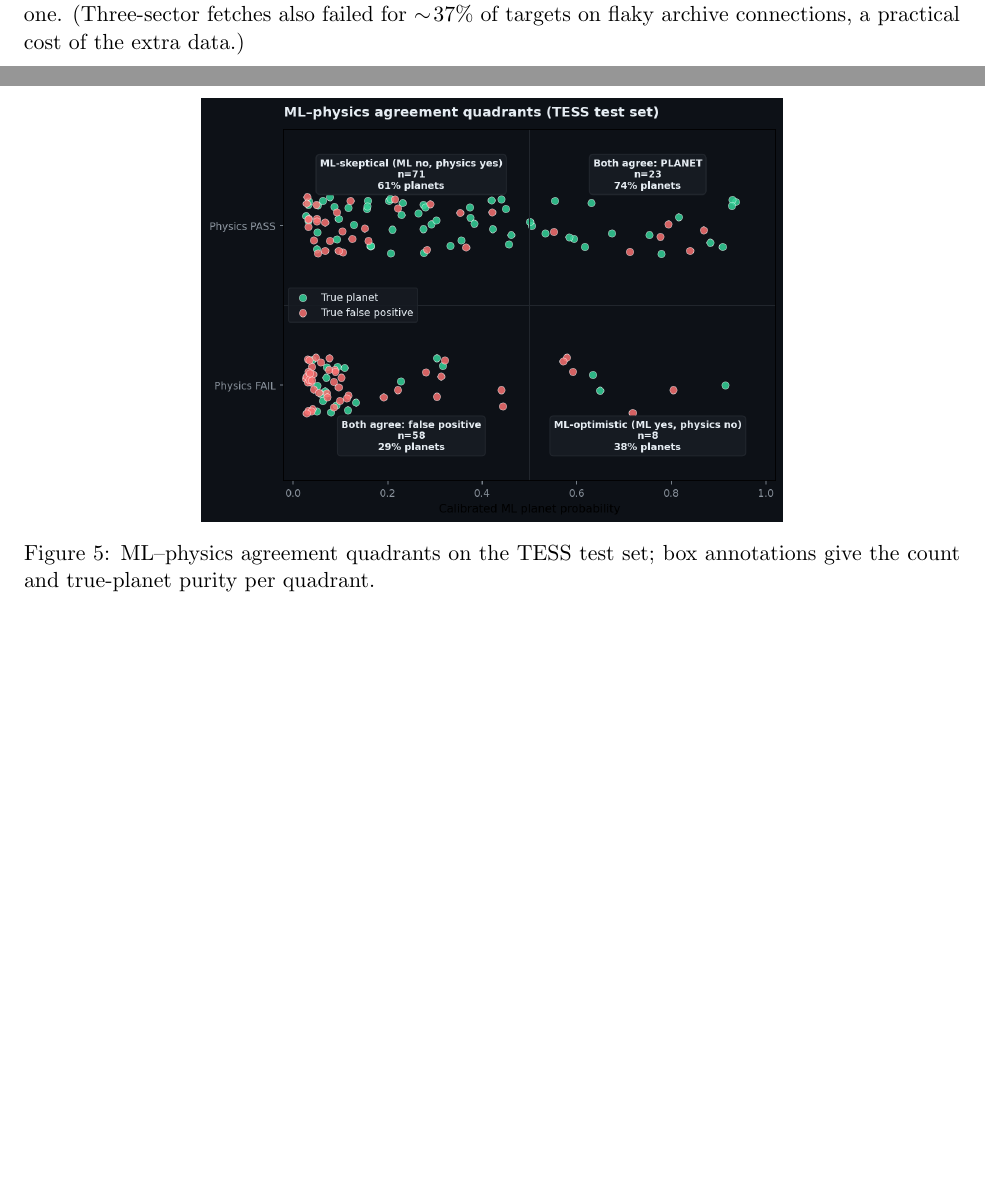
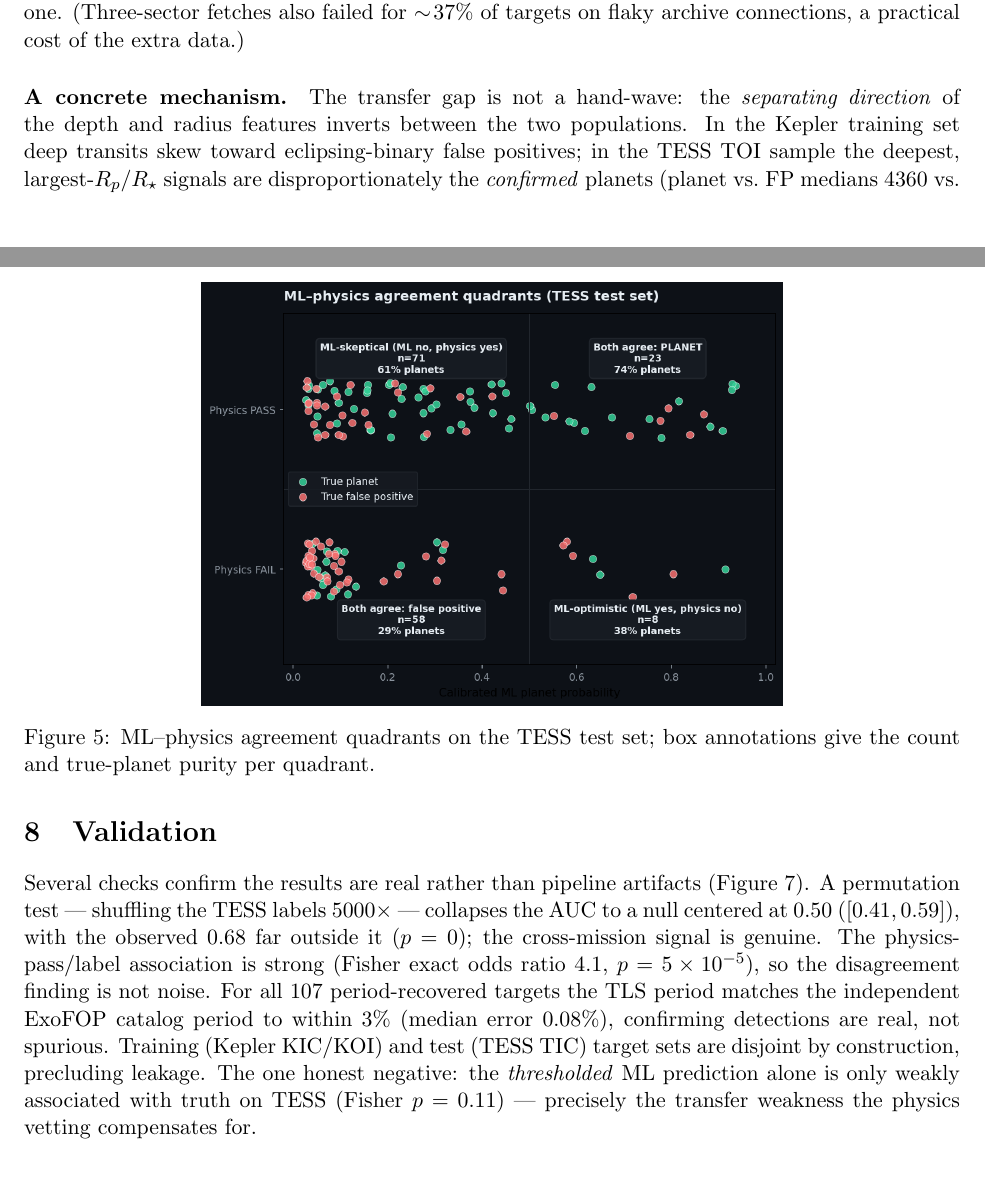
Before and after one commit to DhruvR-16/exoplanet_detection, a LaTeX paper (paper/paper.tex): two parts of pages 3 and 6 of 7 before the commit and two parts of pages 3 and 6 of 8 after it, joined at a grey line, cut so that both start at the same text, the shorter picture padded with empty space. Compiled offline with pdfLaTeX.

Commit message:
docs(paper): add Validation section + feature-inversion mechanism; MW feature test
- New Validation section: permutation test, physics/label association, TLS-vs-
  catalog period cross-check, leakage, and the honest weak-ML-prediction caveat.
- Cross-mission section gains 'A concrete mechanism': depth/radius separating
  direction inverts Kepler->TESS (deep => FP on Kepler, deep => confirmed planet
  on TESS), explaining why more data can't close the gap.
- Limitations note the 50/50 benchmark base rate (purities are enrichments).
- validate.py: feature check upgraded to Mann-Whitney (all four physical
  features separate planet/FP at p<0.01; period does not).

```diff
--- a/paper/paper.tex
+++ b/paper/paper.tex
@@ -184,3 +184,9 @@ beats the one-parameter physical SNR cut; the dotted line marks chance.}
 \label{fig:baselines}
 \end{figure}
 
+\paragraph{A concrete mechanism.}
+The transfer gap is not a hand-wave: the \emph{separating direction} of the depth
+and radius features inverts between the two populations. In the Kepler training
+set deep transits skew toward eclipsing-binary false positives; in the TESS TOI
+sample the deepest, largest-$R_p/R_\star$ signals are disproportionately the
+\emph{confirmed} planets (planet vs.\ FP medians $4360$ vs.\ $1100$\,ppm and
@@ -252,3 +263,17 @@ shows the five checks together flag $57.5\%$ of them, with SDE and the odd/even
 test contributing most --- orthogonal rejection the learned score does not supply.
 Full tables are in \texttt{research/results/}.
 
+\section{Validation}
+Several checks confirm the results are real rather than pipeline artifacts
+(Figure~\ref{fig:perm}). A permutation test --- shuffling the TESS labels
+$5000\times$ --- collapses the AUC to a null centered at $0.50$ ($[0.41,0.59]$),
+with the observed $0.68$ far outside it ($p=0$); the cross-mission signal is
+genuine. The physics-pass/label association is strong (Fisher exact odds ratio
+$4.1$, $p=5\times10^{-5}$), so the disagreement finding is not noise. For all
+$107$ period-recovered targets the TLS period matches the independent ExoFOP
+catalog period to within $3\%$ (median error $0.08\%$), confirming detections are
+real, not spurious. Training (Kepler KIC/KOI) and test (TESS TIC) target sets are
+disjoint by construction, precluding leakage. The one honest negative: the
+\emph{thresholded} ML prediction alone is only weakly associated with truth on
+TESS (Fisher $p=0.11$) --- precisely the transfer weakness the physics vetting
+compensates for.
```
Also changed, not shown: paper/paper.tex (20 more changed lines).
